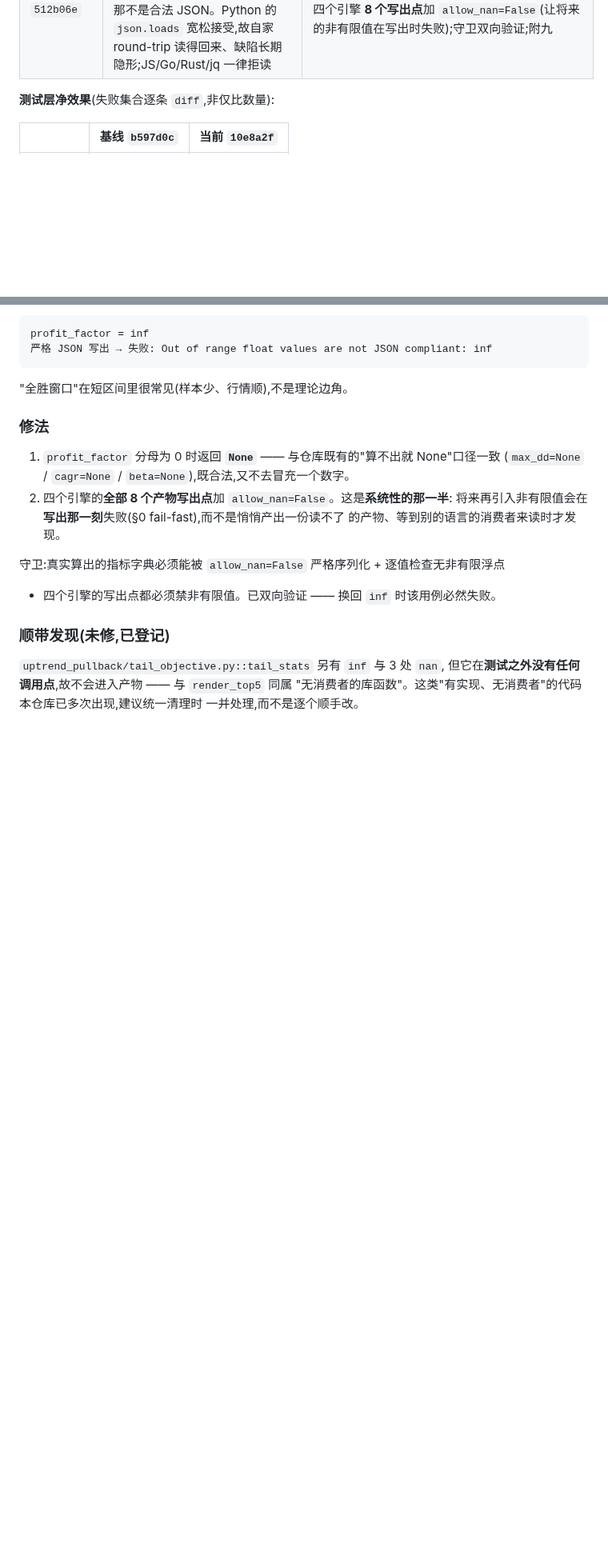
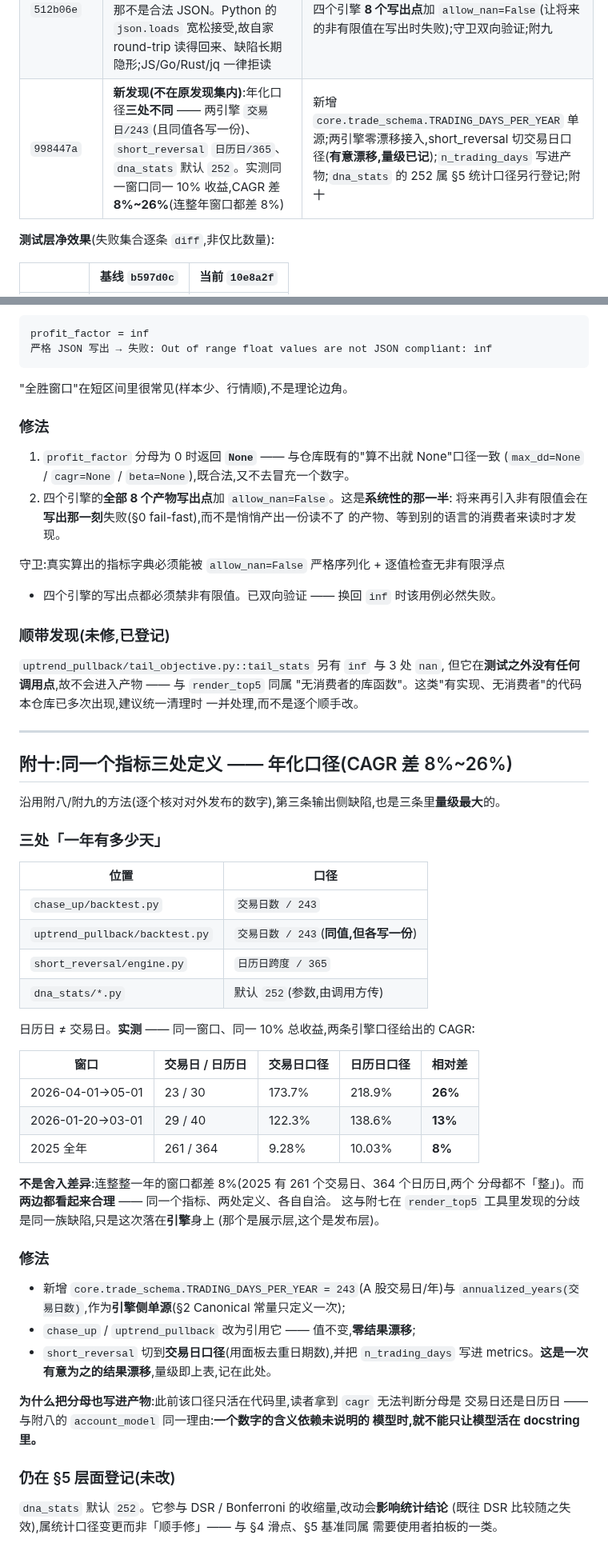
Before and after one commit to HoLeonZ/hiagent, a Markdown page: docs/audits/strategy-discipline-audit.md, 2 parts joined by grey strips. Shown at 80% size. Rendered like a GitHub page; blank space fills up the shorter version.

Commit message:
docs(audit): 附十 —— 同一指标三处定义(年化口径,CAGR 差 8%~26%)
991 passed / 30 skipped / 0 failed。

附十记录本轮第三条、也是量级最大的输出侧缺陷:仓库里有三处"一年有多少天" ——
两引擎 交易日/243(且同值各写一份)、short_reversal 日历日/365、dna_stats 默认 252。
实测同一窗口同一 10% 收益两条引擎口径给出的 CAGR 差 8%~26%(连整年窗口都差 8%)。
已单源化并让 short_reversal 切到交易日口径(有意漂移,量级已记),同时把
n_trading_days 写进产物 —— 与附八的 account_model 同一理由:数字的含义依赖未说明的
模型时,不能只让模型活在 docstring 里。

§8 增列 3b:dna_stats 的 252 属统计口径变更(影响 DSR/Bonferroni),需使用者拍板。

Co-Authored-By: Claude Opus 5 <noreply@anthropic.com>

```diff
--- a/docs/audits/strategy-discipline-audit.md
+++ b/docs/audits/strategy-discipline-audit.md
@@ -637,6 +637,7 @@ for path in paths:
 | `834cfc4` | §5 归因:让「未归因」标注随**每一份报告**一起走(写在唯一规范渲染点 `core/trade_report.py`);§6 展示工具 CAGR 口径统一为**交易日**(此前日历日 → 同一回测两个 CAGR) | 已双向验证;并给此前**零测试**的 1162 行工具补上首道守卫 |
 | `72633e8` | **新发现(不在原发现集内)**:cycle 的 `total_pnl` 缺分母 —— 引擎按**每股一个独立账户**跑,合计的分母是 `n_accounts × 每账户资金`(实测 **29.5 亿**),而另外三引擎是单个 100 万组合。`cagr/max_dd/sharpe` 已诚实返回 `None`,唯独 `total_pnl` 无标注 | 口径随产物发布(必填参数 → 忘记标注即在调用点失败);接线守卫验证 `n_accounts == len(universe)`;附八 |
 | `512b06e` | **新发现(不在原发现集内)**:全胜窗口下 `profit_factor=inf` → `json.dumps` 写出 `Infinity`,而那不是合法 JSON。Python 的 `json.loads` 宽松接受,故自家 round-trip 读得回来、缺陷长期隐形;JS/Go/Rust/jq 一律拒读 | 分母为 0 时返回 `None`(与 `max_dd=None` 同口径);四个引擎 **8 个写出点**加 `allow_nan=False`(让将来的非有限值在写出时失败);守卫双向验证;附九 |
+| `998447a` | **新发现(不在原发现集内)**:年化口径**三处不同** —— 两引擎 `交易日/243`(且同值各写一份)、`short_reversal` `日历日/365`、`dna_stats` 默认 `252`。实测同一窗口同一 10% 收益,CAGR 差 **8%~26%**(连整年窗口都差 8%) | 新增 `core.trade_schema.TRADING_DAYS_PER_YEAR` 单源;两引擎零漂移接入,short_reversal 切交易日口径(**有意漂移,量级已记**);`n_trading_days` 写进产物;`dna_stats` 的 252 属 §5 统计口径另行登记;附十 |
 
 **测试层净效果**(失败集合逐条 `diff`,非仅比数量):
 
@@ -1035,3 +1037,49 @@ profit_factor = inf
 但它在**测试之外没有任何调用点**,故不会进入产物 —— 与 `render_top5` 同属
 "无消费者的库函数"。这类"有实现、无消费者"的代码本仓库已多次出现,建议统一清理时
 一并处理,而不是逐个顺手改。
+
+---
+
+## 附十:同一个指标三处定义 —— 年化口径(CAGR 差 8%~26%)
+
+沿用附八/附九的方法(逐个核对对外发布的数字),第三条输出侧缺陷,也是三条里**量级最大**的。
+
+### 三处「一年有多少天」
+
+| 位置 | 口径 |
+|---|---|
+| `chase_up/backtest.py` | `交易日数 / 243` |
+| `uptrend_pullback/backtest.py` | `交易日数 / 243`(**同值,但各写一份**) |
+| `short_reversal/engine.py` | `日历日跨度 / 365` |
+| `dna_stats/*.py` | 默认 `252`(参数,由调用方传) |
+
+日历日 ≠ 交易日。**实测** —— 同一窗口、同一 10% 总收益,两条引擎口径给出的 CAGR:
+
+| 窗口 | 交易日 / 日历日 | 交易日口径 | 日历日口径 | 相对差 |
+|---|---|---|---|---|
+| 2026-04-01→05-01 | 23 / 30   | 173.7% | 218.9% | **26%** |
+| 2026-01-20→03-01 | 29 / 40   | 122.3% | 138.6% | **13%** |
+| 2025 全年         | 261 / 364 |  9.28% | 10.03% | **8%**  |
+
+**不是舍入差异**:连整整一年的窗口都差 8%(2025 有 261 个交易日、364 个日历日,两个
+分母都不「整」)。而**两边都看起来合理** —— 同一个指标、两处定义、各自自洽。
+这与附七在 `render_top5` 工具里发现的分歧是同一族缺陷,只是这次落在**引擎**身上
+(那个是展示层,这个是发布层)。
+
+### 修法
+
+- 新增 `core.trade_schema.TRADING_DAYS_PER_YEAR = 243`(A 股交易日/年)与
+  `annualized_years(交易日数)`,作为**引擎侧单源**(§2 Canonical 常量只定义一次);
+- `chase_up` / `uptrend_pullback` 改为引用它 —— 值不变,**零结果漂移**;
+- `short_reversal` 切到**交易日口径**(用面板去重日期数),并把 `n_trading_days` 写进
+  metrics。**这是一次有意为之的结果漂移**,量级即上表,记在此处。
+
+**为什么把分母也写进产物**:此前该口径只活在代码里,读者拿到 `cagr` 无法判断分母是
+交易日还是日历日 —— 与附八的 `account_model` 同一理由:**一个数字的含义依赖未说明的
+模型时,就不能只让模型活在 docstring 里。**
+
+### 仍在 §5 层面登记(未改)
+
+`dna_stats` 默认 `252`。它参与 DSR / Bonferroni 的收缩量,改动会**影响统计结论**
+(既往 DSR 比较随之失效),属统计口径变更而非「顺手修」—— 与 §4 滑点、§5 基准同属
+需要使用者拍板的一类。
```
Also changed, not shown: other parts of docs/audits/strategy-discipline-audit.md (+2 -1 lines).
